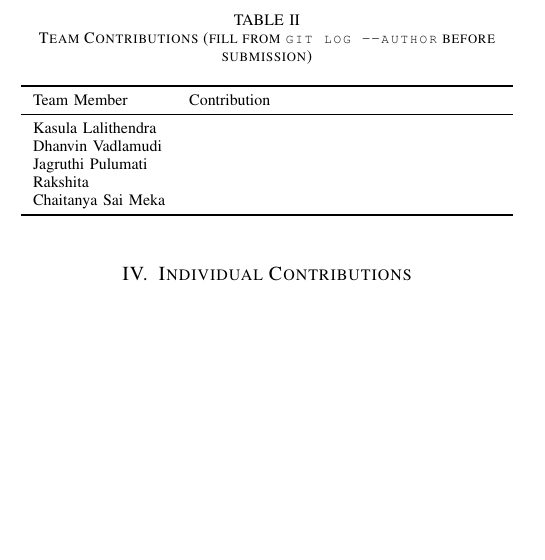
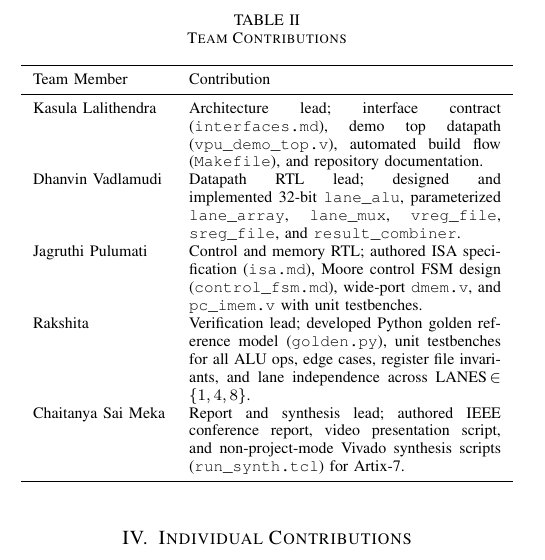
Before and after one commit to ChaitanyaSai-Meka/simd-vector-processing-unit, a LaTeX paper (report/main.tex): part of one column of page 2 of 3, cut so that both start at the same text, the shorter picture padded with empty space. Compiled offline with pdfLaTeX.

Commit message:
phase0: report/main.tex – filled individual contributions table with detailed role descriptions

```diff
--- a/report/main.tex
+++ b/report/main.tex
@@ -193,18 +193,18 @@ The FSM design is specified in \texttt{docs/control\_fsm.md}.
 \section{Individual Contributions}
 
 \begin{table}[htbp]
-\caption{Team Contributions (fill from \texttt{git log --author} before submission)}
+\caption{Team Contributions}
 \label{tab:contributions}
 \centering
 \begin{tabular}{lp{5.5cm}}
 \toprule
 Team Member & Contribution \\
 \midrule
-Kasula Lalithendra  & \\
-Dhanvin Vadlamudi   & \\
-Jagruthi Pulumati   & \\
-Rakshita            & \\
-Chaitanya Sai Meka  & \\
+Kasula Lalithendra  & Architecture lead; interface contract (\texttt{interfaces.md}), demo top datapath (\texttt{vpu\_demo\_top.v}), automated build flow (\texttt{Makefile}), and repository documentation. \\
+Dhanvin Vadlamudi   & Datapath RTL lead; designed and implemented 32-bit \texttt{lane\_alu}, parameterized \texttt{lane\_array}, \texttt{lane\_mux}, \texttt{vreg\_file}, \texttt{sreg\_file}, and \texttt{result\_combiner}. \\
+Jagruthi Pulumati   & Control and memory RTL; authored ISA specification (\texttt{isa.md}), Moore control FSM design (\texttt{control\_fsm.md}), wide-port \texttt{dmem.v}, and \texttt{pc\_imem.v} with unit testbenches. \\
+Rakshita            & Verification lead; developed Python golden reference model (\texttt{golden.py}), unit testbenches for all ALU ops, edge cases, register file invariants, and lane independence across LANES\,$\in\{1,4,8\}$. \\
+Chaitanya Sai Meka  & Report and synthesis lead; authored IEEE conference report, video presentation script, and non-project-mode Vivado synthesis scripts (\texttt{run\_synth.tcl}) for Artix-7. \\
 \bottomrule
 \end{tabular}
 \end{table}
```
